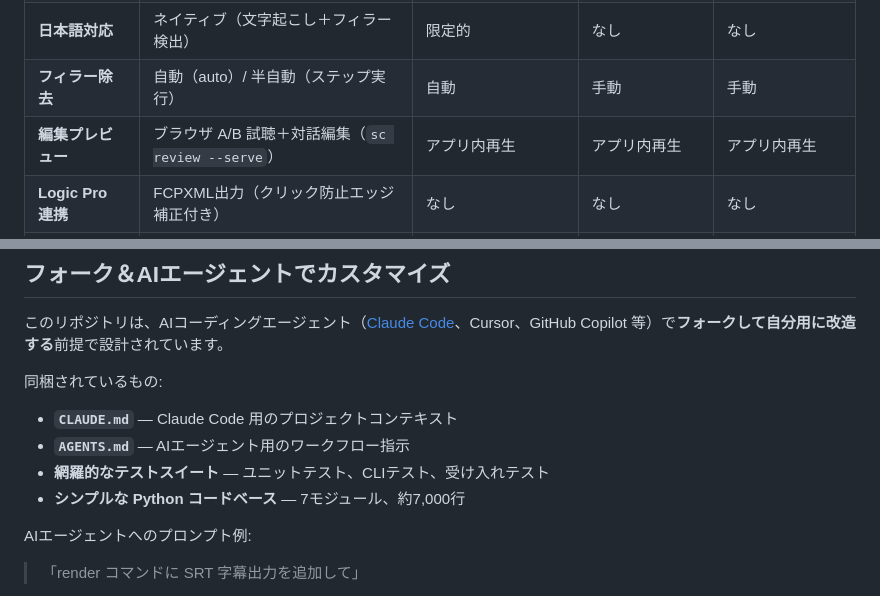
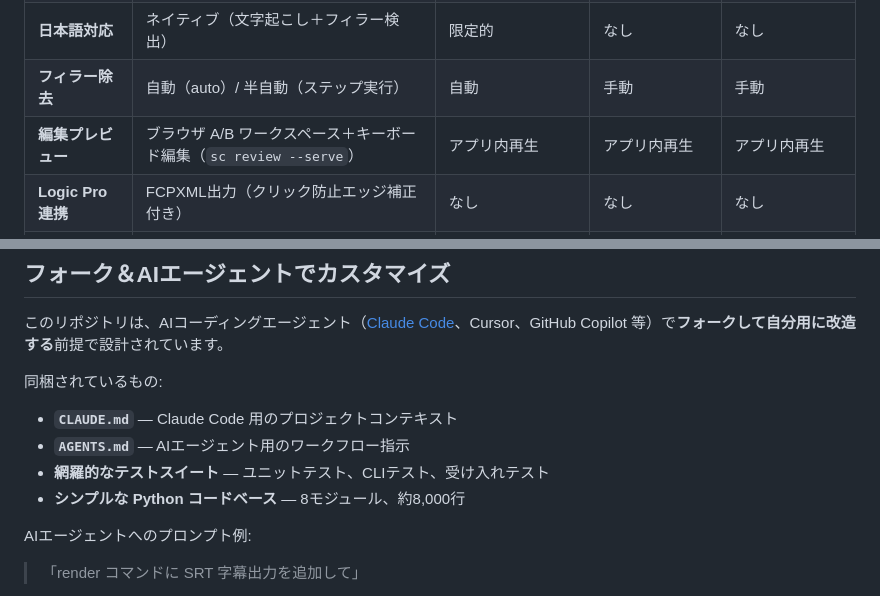
Before and after one commit to hnsol/stefnceorf, a Markdown page: README_ja.md, 2 parts joined by grey strips. Drawn GitHub-style.

```diff
--- a/README_ja.md
+++ b/README_ja.md
@@ -77,7 +77,7 @@ sc logic episode.sc.txt         # Logic Pro 用 episode.logic.fcpxml を生成
 | **プライバシー** | 音声がマシン外に出ない | 音声をサーバーにアップロード | ローカル処理 | ローカル処理 |
 | **日本語対応** | ネイティブ（文字起こし＋フィラー検出） | 限定的 | なし | なし |
 | **フィラー除去** | 自動（auto）/ 半自動（ステップ実行） | 自動 | 手動 | 手動 |
-| **編集プレビュー** | ブラウザ A/B 試聴＋対話編集（`sc review --serve`） | アプリ内再生 | アプリ内再生 | アプリ内再生 |
+| **編集プレビュー** | ブラウザ A/B ワークスペース＋キーボード編集（`sc review --serve`） | アプリ内再生 | アプリ内再生 | アプリ内再生 |
 | **Logic Pro 連携** | FCPXML出力（クリック防止エッジ補正付き） | なし | なし | なし |
 | **AIエージェント拡張** | 対応（CLAUDE.md、テストスイート完備） | なし | なし | なし |
 | **インターフェース** | CLI | GUIアプリ | GUIアプリ | GUIアプリ |
@@ -238,7 +243,7 @@ sc logic input.sc.txt [-o output.fcpxml] [--gap-threshold 1.2] [--gap-max 0.7]
 - **`CLAUDE.md`** — Claude Code 用のプロジェクトコンテキスト
 - **`AGENTS.md`** — AIエージェント用のワークフロー指示
 - **網羅的なテストスイート** — ユニットテスト、CLIテスト、受け入れテスト
-- **シンプルな Python コードベース** — 7モジュール、約7,000行
+- **シンプルな Python コードベース** — 8モジュール、約8,000行
 
 AIエージェントへのプロンプト例:
 
```
Also changed, not shown: other parts of README_ja.md (+12 -7 lines), README.md (+12 -10 lines), assets/hlyst-screenshot.png, 1 other file.
